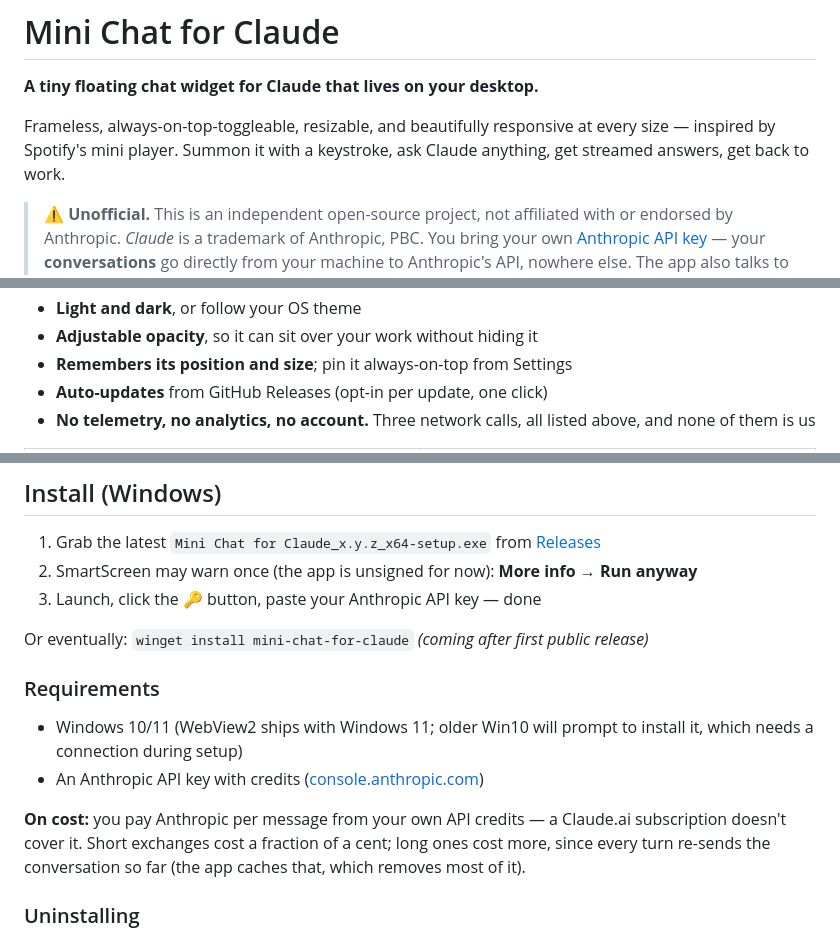
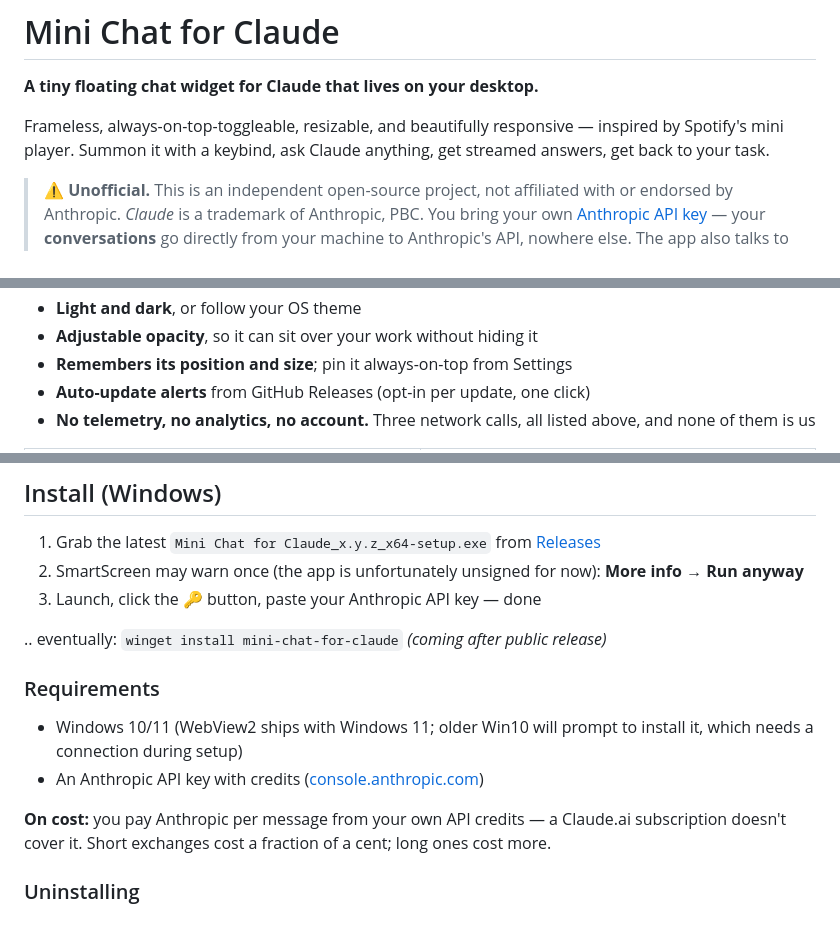
Before and after one commit to brettkcherry/mini-chat-for-claude, a Markdown page: README.md, 3 parts joined by grey strips. GitHub-like rendering.

Commit message:
README: tighten intro wording, cost note, and a few section labels
Trim the opening line, retitle the auto-update bullet to match its
opt-in behavior, and drop the architecture section's "(short version)"
qualifier.

Co-Authored-By: Claude Sonnet 5 <noreply@anthropic.com>

```diff
--- a/README.md
+++ b/README.md
@@ -2,7 +2,7 @@
 
 **A tiny floating chat widget for Claude that lives on your desktop.**
 
-Frameless, always-on-top-toggleable, resizable, and beautifully responsive at every size — inspired by Spotify's mini player. Summon it with a keystroke, ask Claude anything, get streamed answers, get back to work.
+Frameless, always-on-top-toggleable, resizable, and beautifully responsive — inspired by Spotify's mini player. Summon it with a keybind, ask Claude anything, get streamed answers, get back to your task.
 
 > ⚠️ **Unofficial.** This is an independent open-source project, not affiliated with or endorsed by Anthropic. *Claude* is a trademark of Anthropic, PBC. You bring your own [Anthropic API key](https://console.anthropic.com/) — your **conversations** go directly from your machine to Anthropic's API, nowhere else. The app also talks to two other endpoints on its own, neither carrying any chat content: `api.anthropic.com/v1/models` at startup, to keep the model picker current, and `github.com` on launch, to check for an app update.
 
@@ -26,7 +26,7 @@ Frameless, always-on-top-toggleable, resizable, and beautifully responsive at ev
 - **Light and dark**, or follow your OS theme
 - **Adjustable opacity**, so it can sit over your work without hiding it
 - **Remembers its position and size**; pin it always-on-top from Settings
-- **Auto-updates** from GitHub Releases (opt-in per update, one click)
+- **Auto-update alerts** from GitHub Releases (opt-in per update, one click)
 - **No telemetry, no analytics, no account.** Three network calls, all listed
   above, and none of them is us
 
@@ -44,10 +44,10 @@ Frameless, always-on-top-toggleable, resizable, and beautifully responsive at ev
 ## Install (Windows)
 
 1. Grab the latest `Mini Chat for Claude_x.y.z_x64-setup.exe` from [Releases](../../releases)
-2. SmartScreen may warn once (the app is unsigned for now): **More info → Run anyway**
+2. SmartScreen may warn once (the app is unfortunately unsigned for now): **More info → Run anyway**
 3. Launch, click the 🔑 button, paste your Anthropic API key — done
 
-Or eventually: `winget install mini-chat-for-claude` *(coming after first public release)*
+.. eventually: `winget install mini-chat-for-claude` *(coming after public release)*
 
 ### Requirements
 
@@ -57,8 +57,7 @@ Or eventually: `winget install mini-chat-for-claude` *(coming after first public
 
 **On cost:** you pay Anthropic per message from your own API credits — a
 Claude.ai subscription doesn't cover it. Short exchanges cost a fraction of a
-cent; long ones cost more, since every turn re-sends the conversation so far
-(the app caches that, which removes most of it).
+cent; long ones cost more.
 
 ### Uninstalling
 
```
Also changed, not shown: other parts of README.md (+1 -1 lines).
